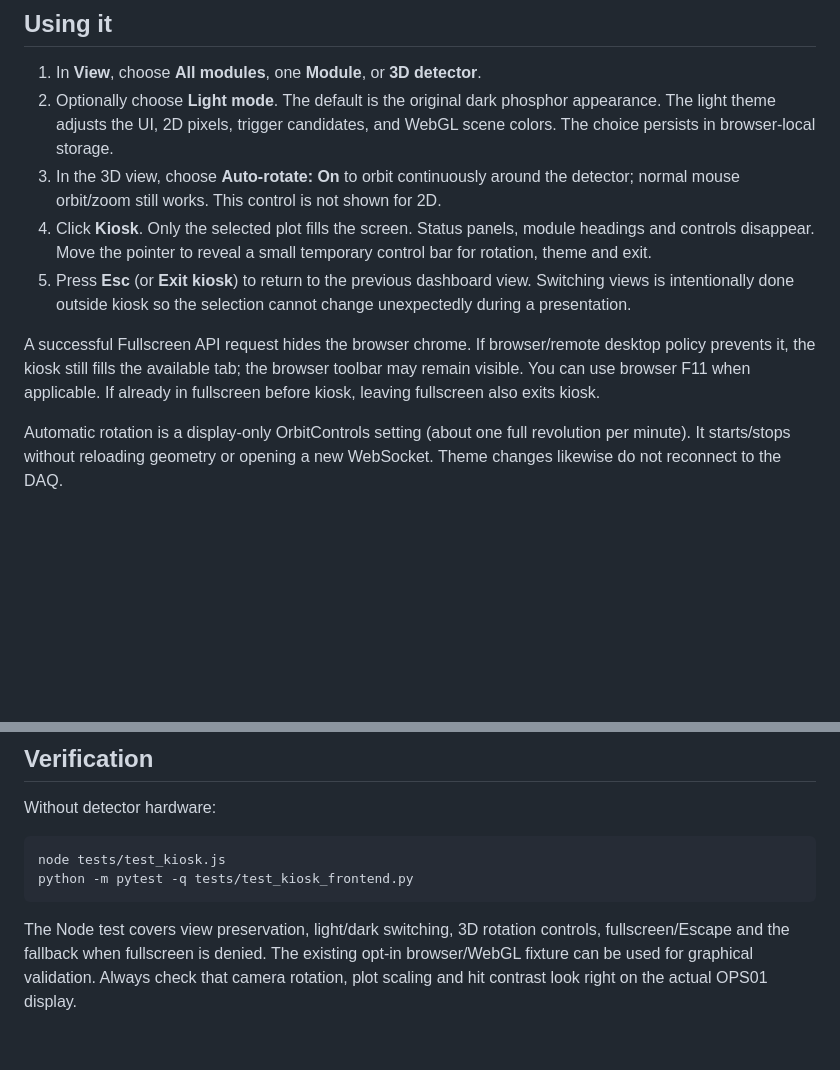
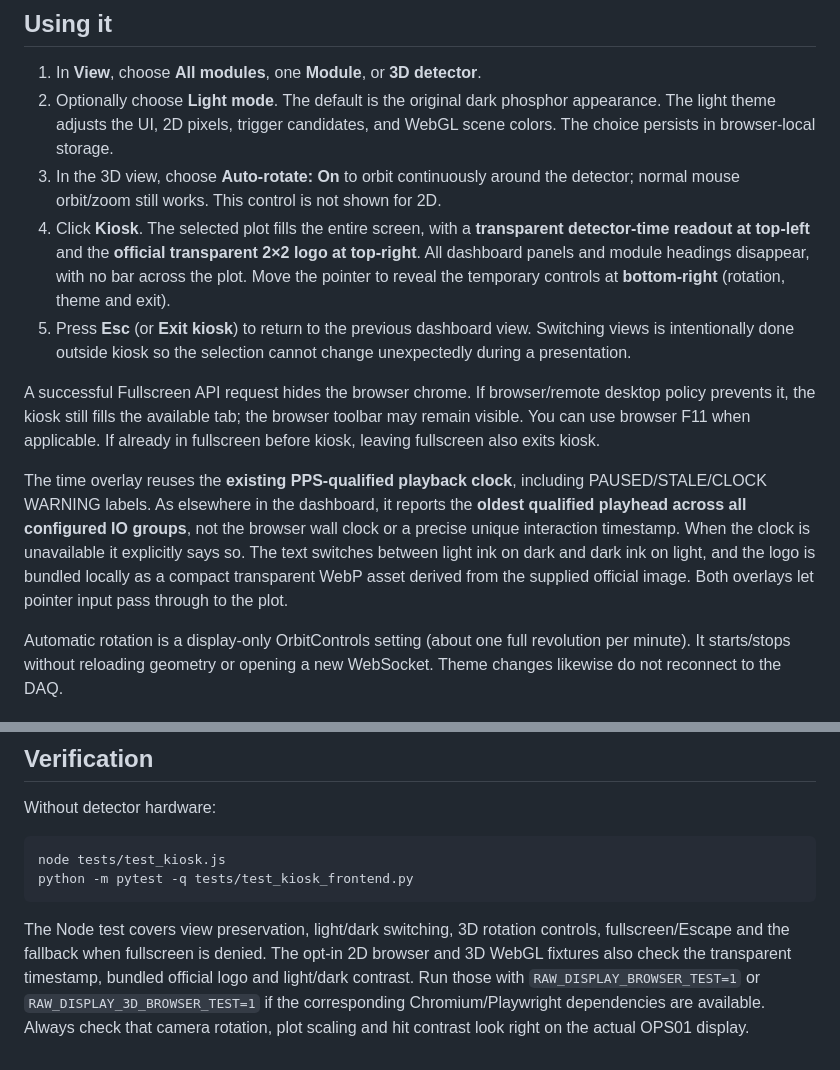
Before and after one commit to BrunoGelli/2x2-raw-event-display, a Markdown page: docs/kiosk_mode.md, 2 parts joined by grey strips. Drawn GitHub-style; blank space fills up the shorter version.

Commit message:
Document transparent official logo and detector-time kiosk overlays

```diff
--- a/docs/kiosk_mode.md
+++ b/docs/kiosk_mode.md
@@ -12,9 +12,11 @@ reconstruction, or the HTTP/WebSocket protocol.
    and WebGL scene colors. The choice persists in browser-local storage.
 3. In the 3D view, choose **Auto-rotate: On** to orbit continuously around the
    detector; normal mouse orbit/zoom still works. This control is not shown for 2D.
-4. Click **Kiosk**. Only the selected plot fills the screen. Status panels,
-   module headings and controls disappear. Move the pointer to reveal a small
-   temporary control bar for rotation, theme and exit.
+4. Click **Kiosk**. The selected plot fills the entire screen, with a **transparent
+   detector-time readout at top-left** and the **official transparent 2×2 logo
+   at top-right**. All dashboard panels and module headings disappear, with
+   no bar across the plot. Move the pointer to reveal the temporary controls
+   at **bottom-right** (rotation, theme and exit).
 5. Press **Esc** (or **Exit kiosk**) to return to the previous dashboard view.
    Switching views is intentionally done outside kiosk so the selection cannot
    change unexpectedly during a presentation.
@@ -23,6 +25,15 @@ A successful Fullscreen API request hides the browser chrome. If browser/remote
 desktop policy prevents it, the kiosk still fills the available tab; the browser
 toolbar may remain visible. You can use browser F11 when applicable. If already
 in fullscreen before kiosk, leaving fullscreen also exits kiosk.
+
+The time overlay reuses the **existing PPS-qualified playback clock**, including
+PAUSED/STALE/CLOCK WARNING labels. As elsewhere in the dashboard, it reports
+the **oldest qualified playhead across all configured IO groups**, not the
+browser wall clock or a precise unique interaction timestamp. When the clock
+is unavailable it explicitly says so. The text switches between light ink on
+dark and dark ink on light, and the logo is bundled locally as a compact
+transparent WebP asset derived from the supplied official image. Both
+overlays let pointer input pass through to the plot.
 
 Automatic rotation is a display-only OrbitControls setting (about one full
 revolution per minute). It starts/stops without reloading geometry or opening
@@ -73,6 +84,9 @@ python -m pytest -q tests/test_kiosk_frontend.py
 
 The Node test covers view preservation, light/dark switching, 3D rotation
 controls, fullscreen/Escape and the fallback when fullscreen is denied.
-The existing opt-in browser/WebGL fixture can be used for graphical validation.
+The opt-in 2D browser and 3D WebGL fixtures also check the transparent
+timestamp, bundled official logo and light/dark contrast. Run those with
+`RAW_DISPLAY_BROWSER_TEST=1` or `RAW_DISPLAY_3D_BROWSER_TEST=1` if the
+corresponding Chromium/Playwright dependencies are available.
 Always check that camera rotation, plot scaling and hit contrast look right on
 the actual OPS01 display.
```
